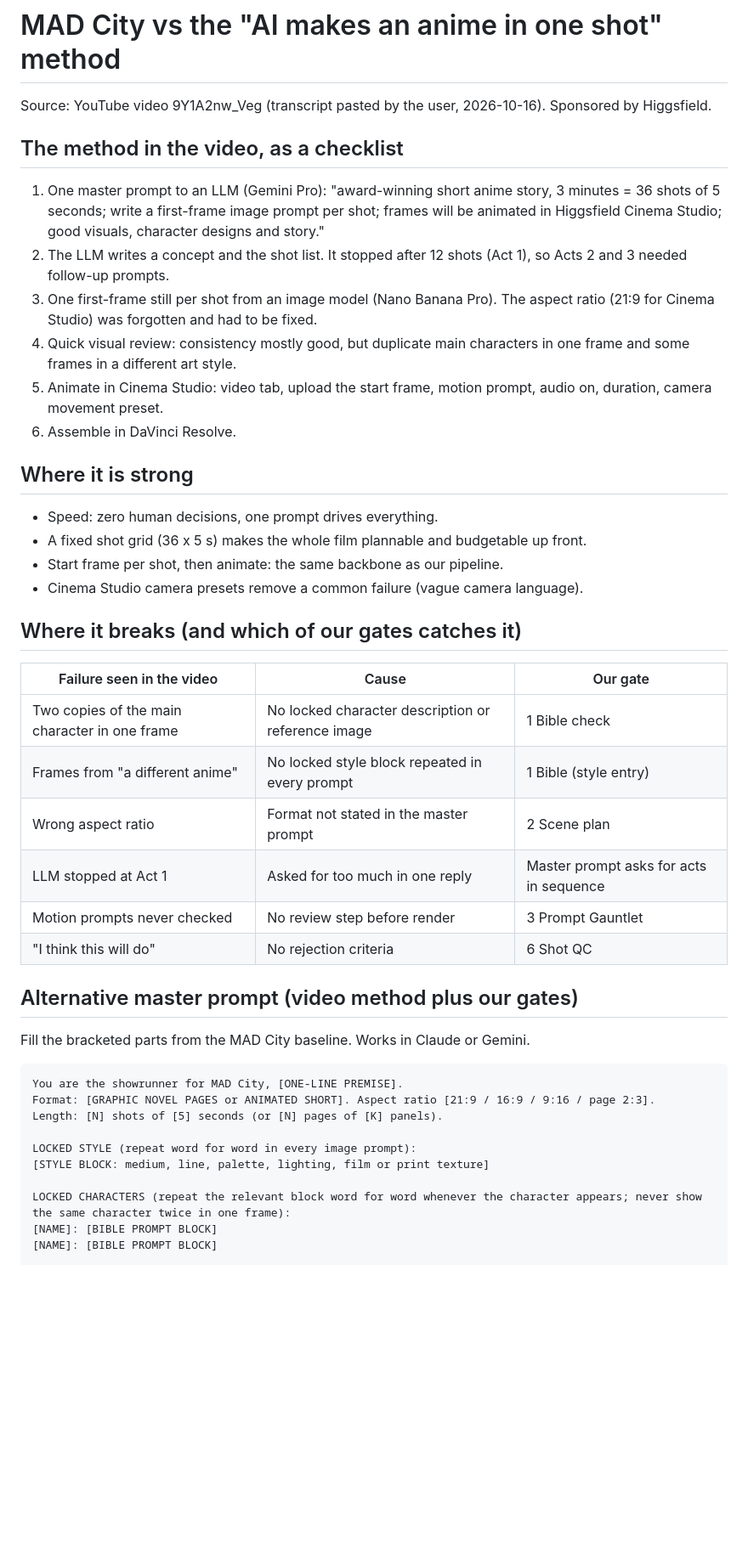
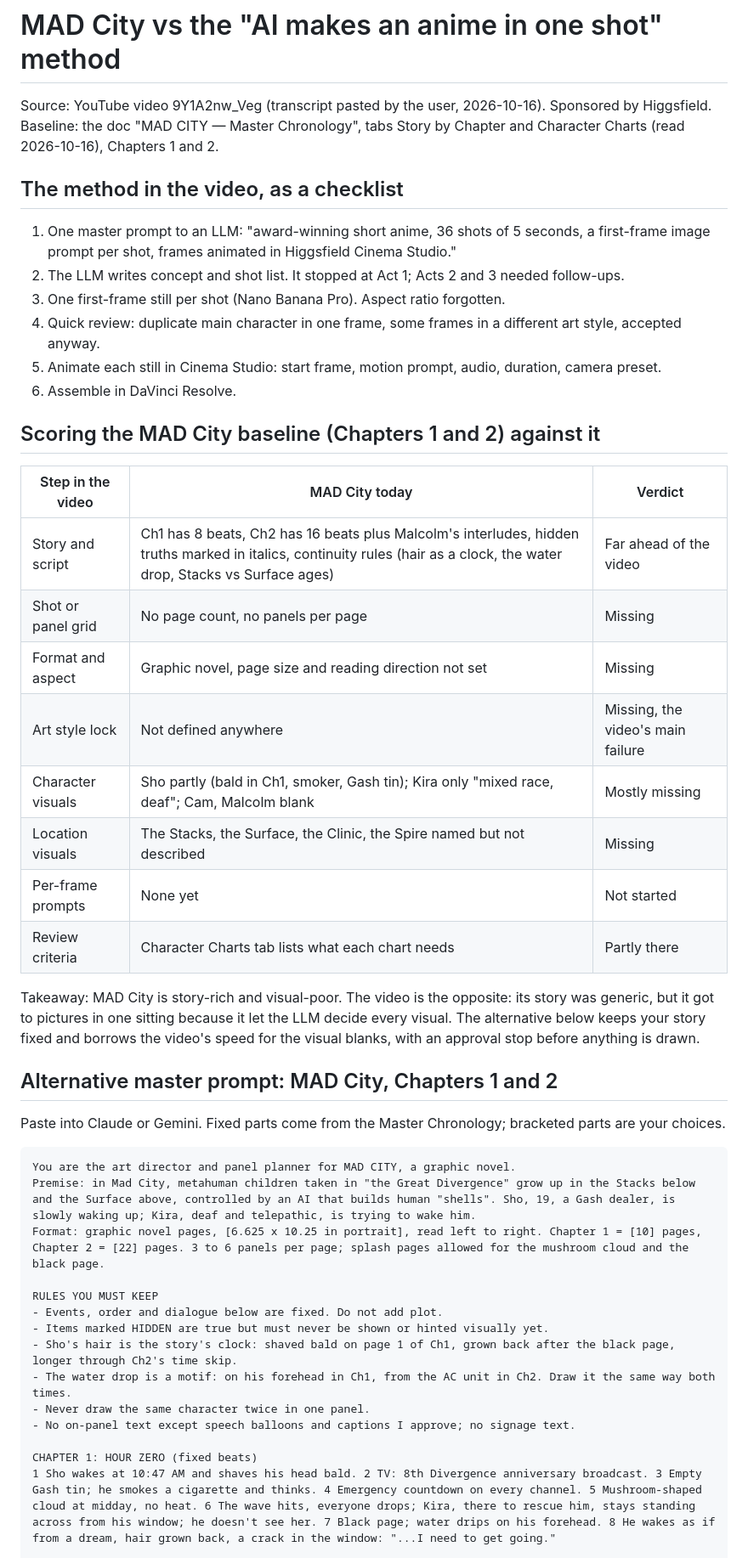
Before and after one commit to Toysfromjapan/Toysfromjapan, a Markdown page: projects/mad-city/stress-test-one-shot-method.md, the part around one of its changes. Shown at 85% size. Rendered like a GitHub page; blank space fills up the shorter version.

Commit message:
MAD City stress test: score Ch1-2 baseline, fill the alternative master prompt
Co-Authored-By: Claude Opus 5.5 <noreply@anthropic.com>
Claude-Session: https://claude.ai/code/session_018D8rs2mpucjz9X1qNzrWUE

````diff
--- a/projects/mad-city/stress-test-one-shot-method.md
+++ b/projects/mad-city/stress-test-one-shot-method.md
@@ -1,43 +1,46 @@
 # MAD City vs the "AI makes an anime in one shot" method
 
 Source: YouTube video 9Y1A2nw_Veg (transcript pasted by the user, 2026-10-16). Sponsored by Higgsfield.
+Baseline: the doc "MAD CITY — Master Chronology", tabs Story by Chapter and Character Charts (read 2026-10-16), Chapters 1 and 2.
 
 ## The method in the video, as a checklist
-1. One master prompt to an LLM (Gemini Pro): "award-winning short anime story, 3 minutes = 36 shots of 5 seconds; write a first-frame image prompt per shot; frames will be animated in Higgsfield Cinema Studio; good visuals, character designs and story."
-2. The LLM writes a concept and the shot list. It stopped after 12 shots (Act 1), so Acts 2 and 3 needed follow-up prompts.
-3. One first-frame still per shot from an image model (Nano Banana Pro). The aspect ratio (21:9 for Cinema Studio) was forgotten and had to be fixed.
-4. Quick visual review: consistency mostly good, but duplicate main characters in one frame and some frames in a different art style.
-5. Animate in Cinema Studio: video tab, upload the start frame, motion prompt, audio on, duration, camera movement preset.
+1. One master prompt to an LLM: "award-winning short anime, 36 shots of 5 seconds, a first-frame image prompt per shot, frames animated in Higgsfield Cinema Studio."
+2. The LLM writes concept and shot list. It stopped at Act 1; Acts 2 and 3 needed follow-ups.
+3. One first-frame still per shot (Nano Banana Pro). Aspect ratio forgotten.
+4. Quick review: duplicate main character in one frame, some frames in a different art style, accepted anyway.
+5. Animate each still in Cinema Studio: start frame, motion prompt, audio, duration, camera preset.
 6. Assemble in DaVinci Resolve.
 
-## Where it is strong
-- Speed: zero human decisions, one prompt drives everything.
-- A fixed shot grid (36 x 5 s) makes the whole film plannable and budgetable up front.
-- Start frame per shot, then animate: the same backbone as our pipeline.
-- Cinema Studio camera presets remove a common failure (vague camera language).
+## Scoring the MAD City baseline (Chapters 1 and 2) against it
+| Step in the video | MAD City today | Verdict |
+|---|---|---|
+| Story and script | Ch1 has 8 beats, Ch2 has 16 beats plus Malcolm's interludes, hidden truths marked in italics, continuity rules (hair as a clock, the water drop, Stacks vs Surface ages) | Far ahead of the video |
+| Shot or panel grid | No page count, no panels per page | Missing |
+| Format and aspect | Graphic novel, page size and reading direction not set | Missing |
+| Art style lock | Not defined anywhere | Missing, the video's main failure |
+| Character visuals | Sho partly (bald in Ch1, smoker, Gash tin); Kira only "mixed race, deaf"; Cam, Malcolm blank | Mostly missing |
+| Location visuals | The Stacks, the Surface, the Clinic, the Spire named but not described | Missing |
+| Per-frame prompts | None yet | Not started |
+| Review criteria | Character Charts tab lists what each chart needs | Partly there |
 
-## Where it breaks (and which of our gates catches it)
-| Failure seen in the video | Cause | Our gate |
-|---|---|---|
-| Two copies of the main character in one frame | No locked character description or reference image | 1 Bible check |
-| Frames from "a different anime" | No locked style block repeated in every prompt | 1 Bible (style entry) |
-| Wrong aspect ratio | Format not stated in the master prompt | 2 Scene plan |
-| LLM stopped at Act 1 | Asked for too much in one reply | Master prompt asks for acts in sequence |
-| Motion prompts never checked | No review step before render | 3 Prompt Gauntlet |
-| "I think this will do" | No rejection criteria | 6 Shot QC |
+Takeaway: MAD City is story-rich and visual-poor. The video is the opposite: its story was generic, but it got to pictures in one sitting because it let the LLM decide every visual. The alternative below keeps your story fixed and borrows the video's speed for the visual blanks, with an approval stop before anything is drawn.
 
-## Alternative master prompt (video method plus our gates)
-Fill the bracketed parts from the MAD City baseline. Works in Claude or Gemini.
+## Alternative master prompt: MAD City, Chapters 1 and 2
+Paste into Claude or Gemini. Fixed parts come from the Master Chronology; bracketed parts are your choices.
 
 ```
-You are the showrunner for MAD City, [ONE-LINE PREMISE].
-Format: [GRAPHIC NOVEL PAGES or ANIMATED SHORT]. Aspect ratio [21:9 / 16:9 / 9:16 / page 2:3].
-Length: [N] shots of [5] seconds (or [N] pages of [K] panels).
+You are the art director and panel planner for MAD CITY, a graphic novel.
+Premise: in Mad City, metahuman children taken in "the Great Divergence" grow up in the Stacks below and the Surface above, controlled by an AI that builds human "shells". Sho, 19, a Gash dealer, is slowly waking up; Kira, deaf and telepathic, is trying to wake him.
+Format: graphic novel pages, [6.625 x 10.25 in portrait], read left to right. Chapter 1 = [10] pages, Chapter 2 = [22] pages. 3 to 6 panels per page; splash pages allowed for the mushroom cloud and the black page.
 
-LOCKED STYLE (repeat word for word in every image prompt):
-[STYLE BLOCK: medium, line, palette, lighting, film or print texture]
+RULES YOU MUST KEEP
+- Events, order and dialogue below are fixed. Do not add plot.
+- Items marked HIDDEN are true but must never be shown or hinted visually yet.
+- Sho's hair is the story's clock: shaved bald on page 1 of Ch1, grown back after the black page, longer through Ch2's time skip.
+- The water drop is a motif: on his forehead in Ch1, from the AC unit in Ch2. Draw it the same way both times.
+- Never draw the same character twice in one panel.
+- No on-panel text except speech balloons and captions I approve; no signage text.
 
-LOCKED CHARACTERS (repeat the relevant block word for word whenever the character appears; never show the same character twice in one frame):
-[NAME]: [BIBLE PROMPT BLOCK]
-[NAME]: [BIBLE PROMPT BLOCK]
+CHAPTER 1: HOUR ZERO (fixed beats)
+1 Sho wakes at 10:47 AM and shaves his head bald. 2 TV: 8th Divergence anniversary broadcast. 3 Empty Gash tin; he smokes a cigarette and thinks. 4 Emergency countdown on every channel. 5 Mushroom-shaped cloud at midday, no heat. 6 The wave hits, everyone drops; Kira, there to rescue him, stays standing across from his window; he doesn't see her. 7 Black page; water drips on his forehead. 8 He wakes as if from a dream, hair grown back, a crack in the window: "...I need to get going."
 
````
Also changed, not shown: other parts of projects/mad-city/stress-test-one-shot-method.md (+26 -11 lines).
